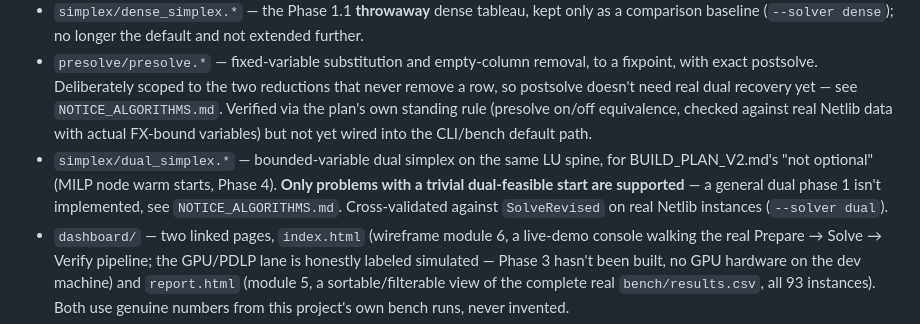
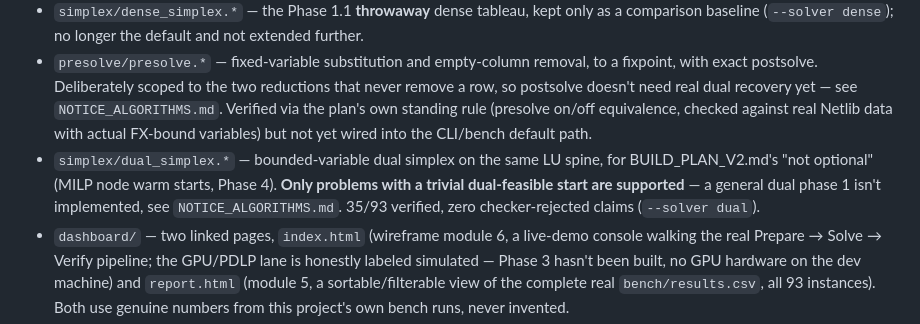
Before and after one commit to Rohit-girish-Belagali/Inferno-26, a Markdown page: README.md, the part around the change. Drawn GitHub-style.

Commit message:
Document dual simplex's final, fully-verified score: 35/93, zero false positives

```diff
--- a/README.md
+++ b/README.md
@@ -20,7 +20,7 @@ What exists:
 - `simplex/revised_simplex.*` — **the real solver now**: bounded-variable primal simplex built on `la/`'s sparse LU instead of a dense tableau, with scaling applied around the whole solve. Devex pricing (Bland's-rule fallback after sustained degenerate pivots), a two-pass ratio test (minimum step, then most numerically stable among ties — not yet full Harris). Solves **74/93 Netlib instances, zero checker-rejected "optimal" claims** — see `NOTICE_ALGORITHMS.md` for the honest, three-increment measurement (Dantzig → Devex → +scaling) that got there.
 - `simplex/dense_simplex.*` — the Phase 1.1 **throwaway** dense tableau, kept only as a comparison baseline (`--solver dense`); no longer the default and not extended further.
 - `presolve/presolve.*` — fixed-variable substitution and empty-column removal, to a fixpoint, with exact postsolve. Deliberately scoped to the two reductions that never remove a row, so postsolve doesn't need real dual recovery yet — see `NOTICE_ALGORITHMS.md`. Verified via the plan's own standing rule (presolve on/off equivalence, checked against real Netlib data with actual FX-bound variables) but not yet wired into the CLI/bench default path.
-- `simplex/dual_simplex.*` — bounded-variable dual simplex on the same LU spine, for BUILD_PLAN_V2.md's "not optional" (MILP node warm starts, Phase 4). **Only problems with a trivial dual-feasible start are supported** — a general dual phase 1 isn't implemented, see `NOTICE_ALGORITHMS.md`. Cross-validated against `SolveRevised` on real Netlib instances (`--solver dual`).
+- `simplex/dual_simplex.*` — bounded-variable dual simplex on the same LU spine, for BUILD_PLAN_V2.md's "not optional" (MILP node warm starts, Phase 4). **Only problems with a trivial dual-feasible start are supported** — a general dual phase 1 isn't implemented, see `NOTICE_ALGORITHMS.md`. 35/93 verified, zero checker-rejected claims (`--solver dual`).
 - `dashboard/` — two linked pages, `index.html` (wireframe module 6, a live-demo console walking the real Prepare → Solve → Verify pipeline; the GPU/PDLP lane is honestly labeled simulated — Phase 3 hasn't been built, no GPU hardware on the dev machine) and `report.html` (module 5, a sortable/filterable view of the complete real `bench/results.csv`, all 93 instances). Both use genuine numbers from this project's own bench runs, never invented.
 - `bench/` — `download_netlib.sh` pulls and decodes the real Netlib LP set from netlib.org; `run_netlib.py --solver {revised,dense} [--presolve]` runs a solve path over every instance and prints a score, scoring by independent-checker PASS rather than solver-claimed status
 
```
Also changed, not shown: NOTICE_ALGORITHMS.md (+1 -1 lines).
